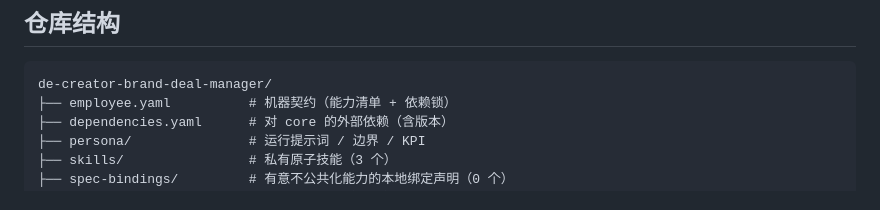
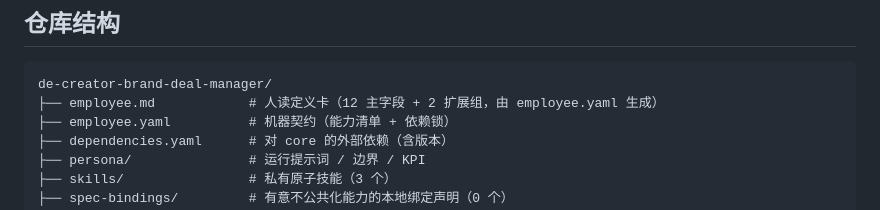
Before and after one commit to xiaobandi/de-creator-brand-deal-manager, a Markdown page: README.md, the part around one of its changes. Drawn GitHub-style.

````diff
--- a/README.md
+++ b/README.md
@@ -58,6 +64,7 @@ python3 tests/run.py            # 先跑一遍自检，确认环境与契约都
 
 ```text
 de-creator-brand-deal-manager/
+├── employee.md            # 人读定义卡（12 主字段 + 2 扩展组，由 employee.yaml 生成）
 ├── employee.yaml          # 机器契约（能力清单 + 依赖锁）
 ├── dependencies.yaml      # 对 core 的外部依赖（含版本）
 ├── persona/               # 运行提示词 / 边界 / KPI
````
Also changed, not shown: other parts of README.md (+6 -0 lines), employee.md (added, +109 -0 lines).
